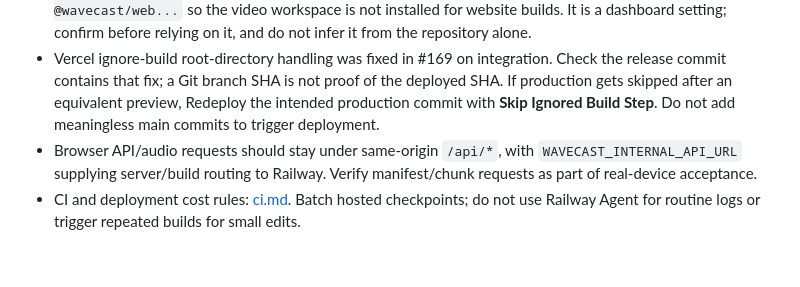
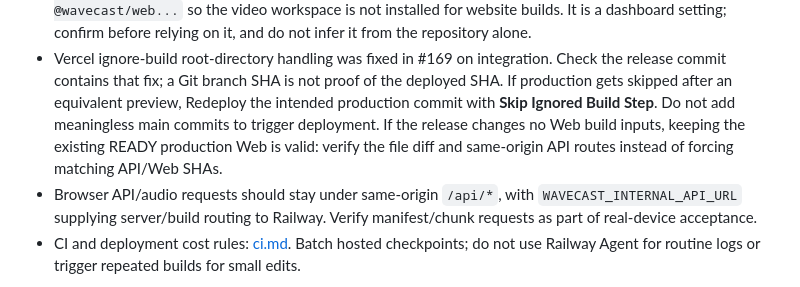
Before and after one commit to ZakuZakuu/wavecast, a Markdown page: docs/deployment/railway-vercel.md, the part around the change. Drawn GitHub-style; blank space fills up the shorter version.

```diff
--- a/docs/deployment/railway-vercel.md
+++ b/docs/deployment/railway-vercel.md
@@ -36,7 +36,9 @@ Do not overwrite production selectors or secrets with those initial defaults.
   Check the release commit contains that fix; a Git branch SHA is not proof of
   the deployed SHA. If production gets skipped after an equivalent preview,
   Redeploy the intended production commit with **Skip Ignored Build Step**.
-  Do not add meaningless main commits to trigger deployment.
+  Do not add meaningless main commits to trigger deployment. If the release changes
+  no Web build inputs, keeping the existing READY production Web is valid: verify
+  the file diff and same-origin API routes instead of forcing matching API/Web SHAs.
 - Browser API/audio requests should stay under same-origin `/api/*`, with
   `WAVECAST_INTERNAL_API_URL` supplying server/build routing to Railway. Verify
   manifest/chunk requests as part of real-device acceptance.
```
Also changed, not shown: docs/PROJECT_STATE.md (+9 -10 lines).
